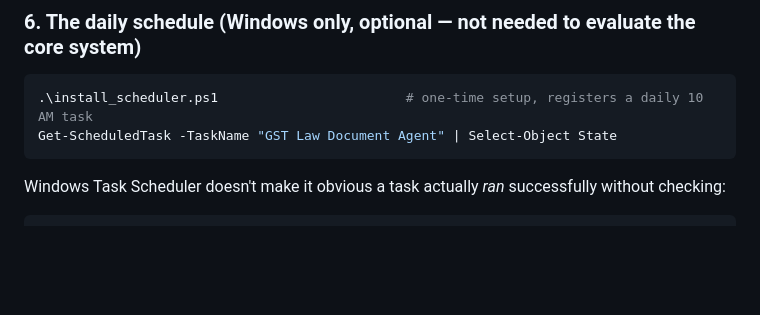
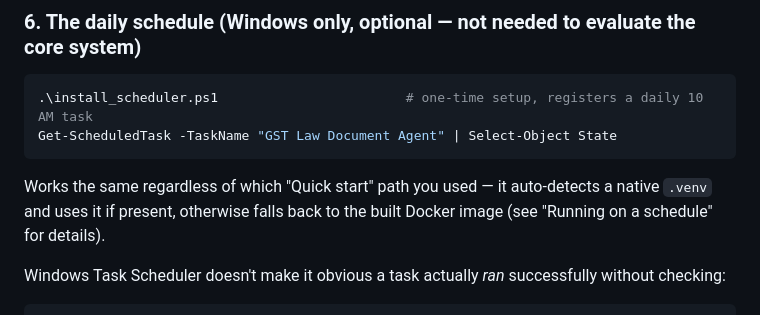
Before and after one commit to darshanpadia/GST_Docs_Scraper_Classifier, a Markdown page: README.md, the part around the change. GitHub-like rendering; blank space fills up the shorter version.

Commit message:
Cross-reference the Docker-fallback scheduler behavior in the testing guide

````diff
--- a/README.md
+++ b/README.md
@@ -482,6 +482,10 @@ is expected to (and does) produce identical, consistent results.
 .\install_scheduler.ps1                        # one-time setup, registers a daily 10 AM task
 Get-ScheduledTask -TaskName "GST Law Document Agent" | Select-Object State
 ```
+Works the same regardless of which "Quick start" path you used — it
+auto-detects a native `.venv` and uses it if present, otherwise falls back
+to the built Docker image (see "Running on a schedule" for details).
+
 Windows Task Scheduler doesn't make it obvious a task actually *ran*
 successfully without checking:
 ```powershell
````
